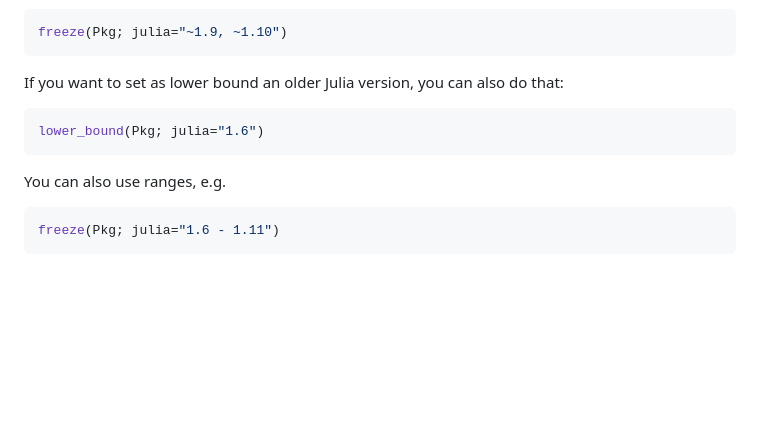
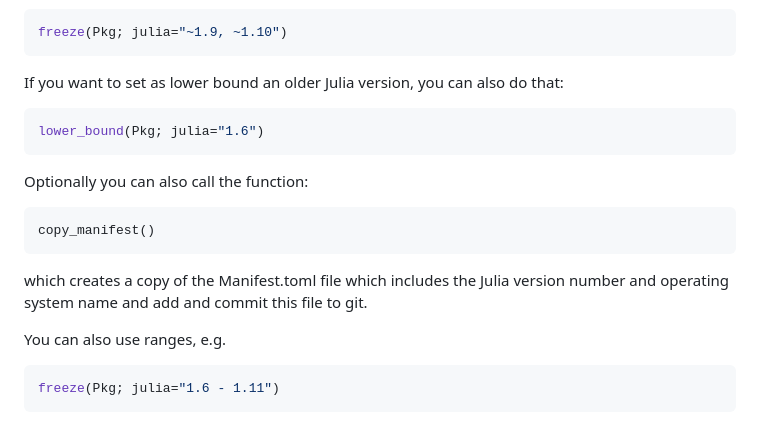
Before and after one commit to ufechner7/PkgHelpers.jl, a Markdown page: README.md, the part around the change. Rendered like a GitHub page; blank space fills up the shorter version.

````diff
--- a/README.md
+++ b/README.md
@@ -59,6 +59,13 @@ If you want to set as lower bound an older Julia version, you can also do that:
 ```julia
 lower_bound(Pkg; julia="1.6")
 ```
+Optionally you can also call the function:
+```
+copy_manifest()
+```
+which creates a copy of the Manifest.toml file which includes the Julia version number
+and operating system name and add and commit this file to git.
+
 You can also use ranges, e.g.
 ```julia
 freeze(Pkg; julia="1.6 - 1.11")
````
